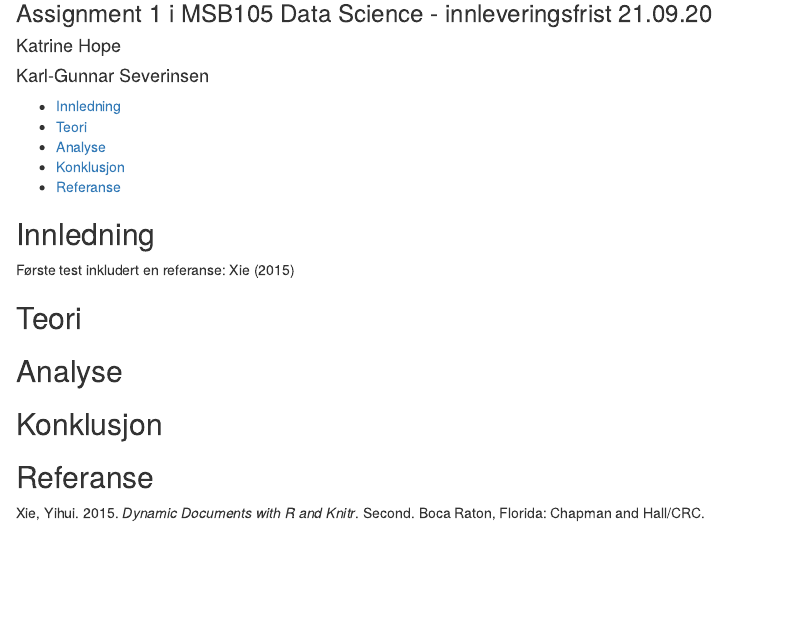
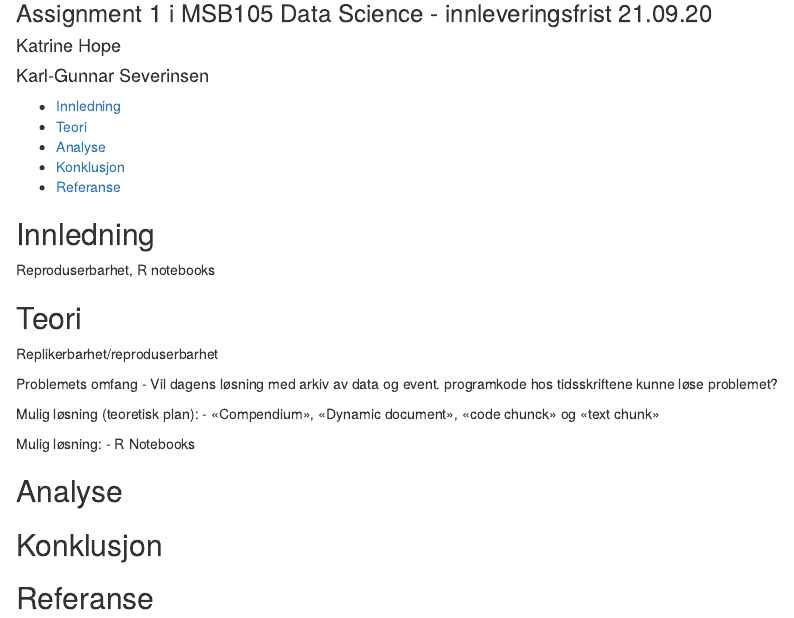
Before and after one commit to agjest/MSB105-Assignment-1, an R Markdown document (MSB105-Katrine,Karl-Gunnar.Rmd): the page in a window 1100 px wide, from 80 px down. Rendered offline with R 4.5, knitr and Pandoc, with nearby package versions.

Commit message:
La inn disposisjonsforslag på innledning.

```diff
--- a/MSB105-Katrine,Karl-Gunnar.Rmd
+++ b/MSB105-Katrine,Karl-Gunnar.Rmd
@@ -27,9 +27,21 @@ lang: nb-NO
 
 ## Innledning
 
-Første test inkludert en referanse: @xie2015
+Reproduserbarhet, R notebooks
 
 ## Teori
+
+Replikerbarhet/reproduserbarhet
+
+Problemets omfang
+- Vil dagens løsning med arkiv av data og event. programkode hos tidsskriftene
+kunne løse problemet?
+
+Mulig løsning (teoretisk plan):
+- «Compendium», «Dynamic document», «code chunck» og «text chunk»
+
+Mulig løsning:
+- R Notebooks
 
 ## Analyse
 
```
